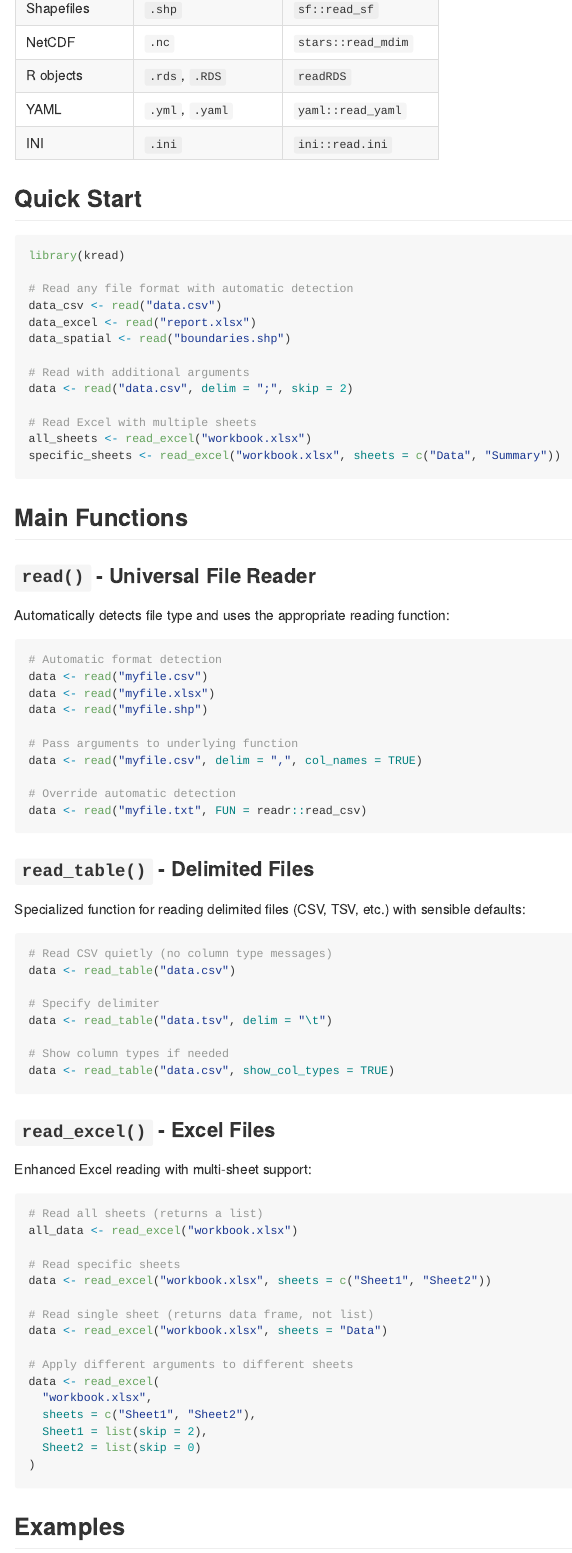
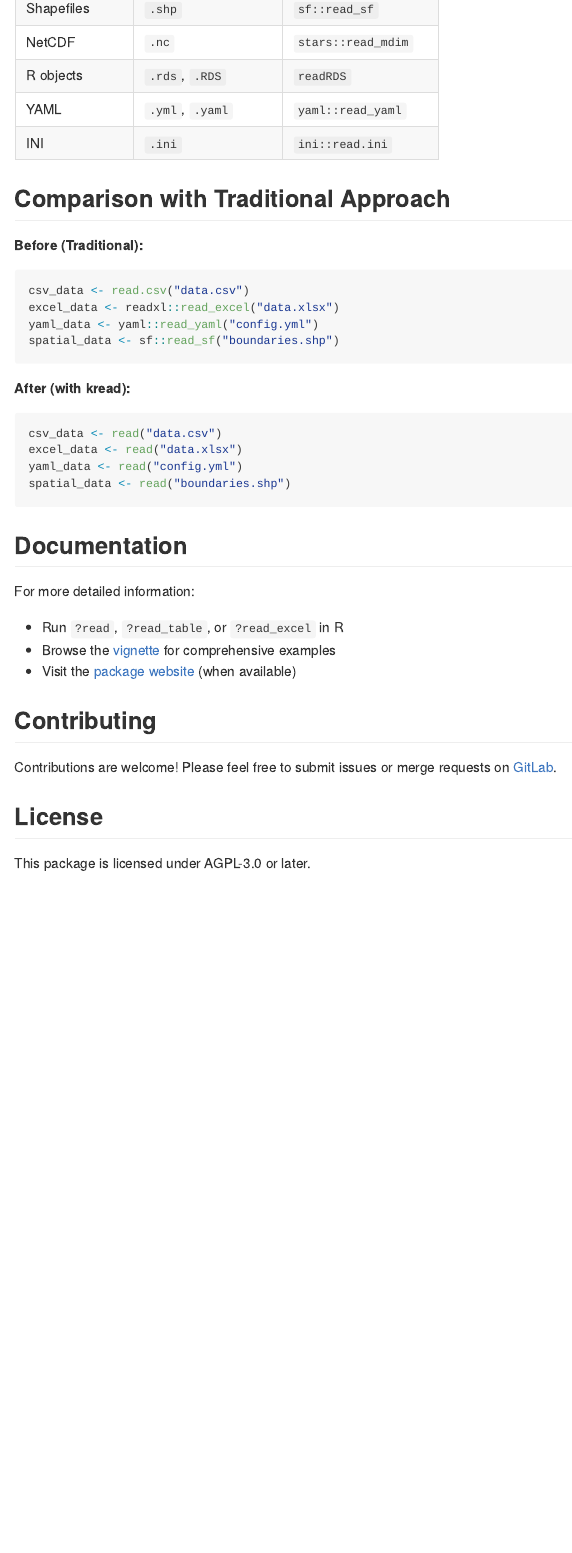
Before and after one commit to kbosirany/kread, an R Markdown document (README.Rmd): the page in a window 1100 px wide, from 1060 px down. The pictures show the output file README.md that the author committed with the source, drawn offline in the style of GitHub; badge pictures from the web are left out.

Commit message:
fix: streamline README and vignette content for clarity and conciseness

````diff
--- a/README.Rmd
+++ b/README.Rmd
@@ -65,79 +65,3 @@ remotes::install_git(
 | YAML | `.yml`, `.yaml` | `yaml::read_yaml` |
 | INI | `.ini` | `ini::read.ini` |
 
-## Quick Start
-
-```{r eval=FALSE}
-library(kread)
-
-# Read any file format with automatic detection
-data_csv <- read("data.csv")
-data_excel <- read("report.xlsx")
-data_spatial <- read("boundaries.shp")
-
-# Read with additional arguments
-data <- read("data.csv", delim = ";", skip = 2)
-
-# Read Excel with multiple sheets
-all_sheets <- read_excel("workbook.xlsx")
-specific_sheets <- read_excel("workbook.xlsx", sheets = c("Data", "Summary"))
-```
-
-## Main Functions
-
-### `read()` - Universal File Reader
-
-Automatically detects file type and uses the appropriate reading function:
-
-```{r eval=FALSE}
-# Automatic format detection
-data <- read("myfile.csv")
-data <- read("myfile.xlsx")
-data <- read("myfile.shp")
-
-# Pass arguments to underlying function
-data <- read("myfile.csv", delim = ",", col_names = TRUE)
-
-# Override automatic detection
-data <- read("myfile.txt", FUN = readr::read_csv)
-```
-
-### `read_table()` - Delimited Files
-
-Specialized function for reading delimited files (CSV, TSV, etc.) with sensible defaults:
-
-```{r eval=FALSE}
-# Read CSV quietly (no column type messages)
-data <- read_table("data.csv")
-
-# Specify delimiter
-data <- read_table("data.tsv", delim = "\t")
-
-# Show column types if needed
-data <- read_table("data.csv", show_col_types = TRUE)
-```
-
-### `read_excel()` - Excel Files
-
-Enhanced Excel reading with multi-sheet support:
-
-```{r eval=FALSE}
-# Read all sheets (returns a list)
-all_data <- read_excel("workbook.xlsx")
-
-# Read specific sheets
-data <- read_excel("workbook.xlsx", sheets = c("Sheet1", "Sheet2"))
-
-# Read single sheet (returns data frame, not list)
-data <- read_excel("workbook.xlsx", sheets = "Data")
-
-# Apply different arguments to different sheets
-data <- read_excel(
-  "workbook.xlsx",
-  sheets = c("Sheet1", "Sheet2"),
-  Sheet1 = list(skip = 2),
-  Sheet2 = list(skip = 0)
-)
-```
-
-## Examples
--- a/vignettes/kread-intro.Rmd
+++ b/vignettes/kread-intro.Rmd
@@ -42,4 +42,3 @@ saveRDS(mtcars[1:10, ], rds_file)
 
 # Introduction
 
-The `kread` package provides a unified interface for reading various file formats into R. Instead of remembering which function to use for each file type, `kread` automatically detects the file format based on its extension and applies the appropriate reading function.
@@ -60,5 +44,0 @@ remotes::install_gitlab("OrlandoKevin/kread")
-- **Delimited files**: CSV, TSV, DAT
-- **Spreadsheets**: Excel (.xls, .xlsx), OpenDocument Spreadsheet (.ods)
-- **Geospatial**: Shapefiles (.shp), NetCDF (.nc)
-- **R objects**: RDS files
-- **Configuration**: YAML (.yml, .yaml), INI (.ini)
````
Also changed, not shown: README.md, README.Rmd (34 more changed lines), vignettes/kread-intro.Rmd (60 more changed lines).
